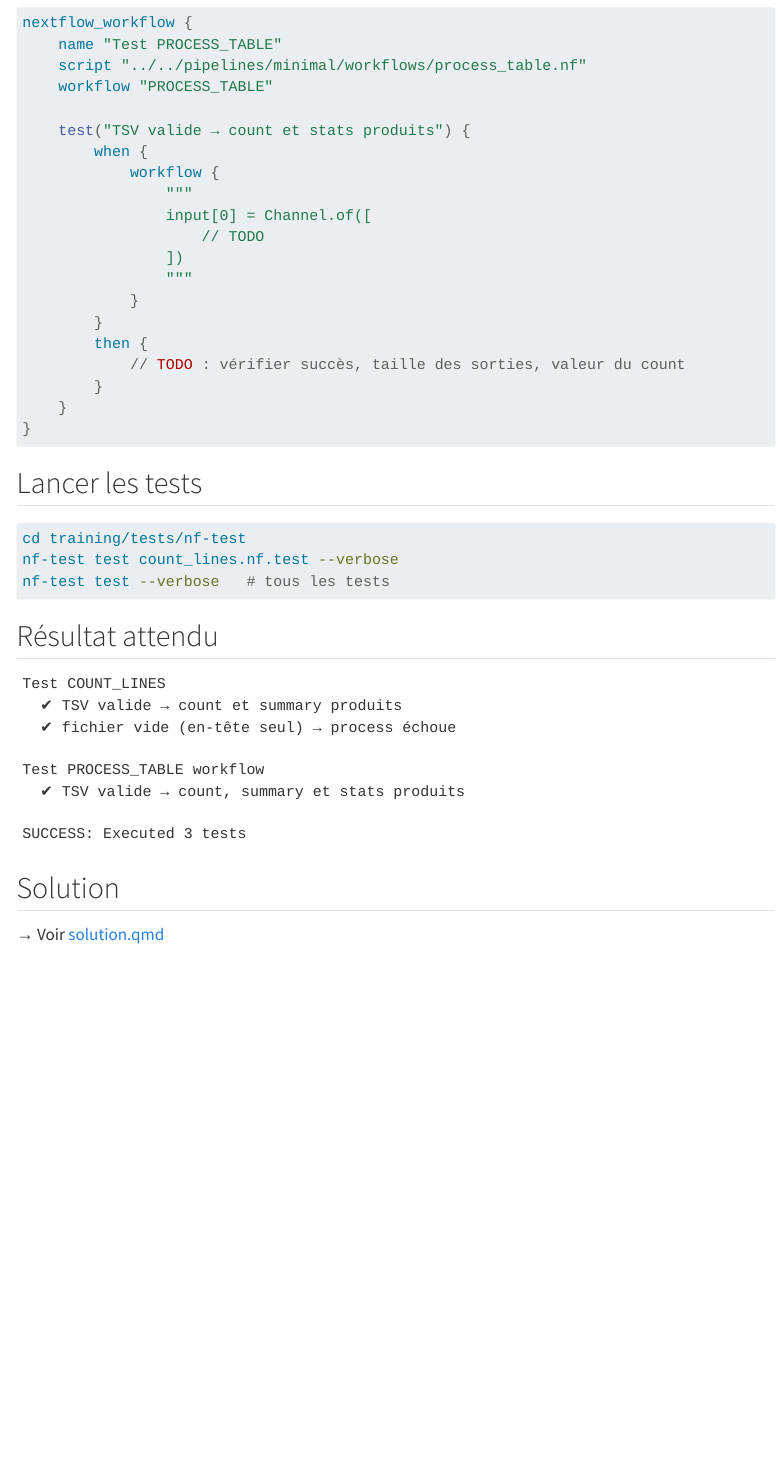
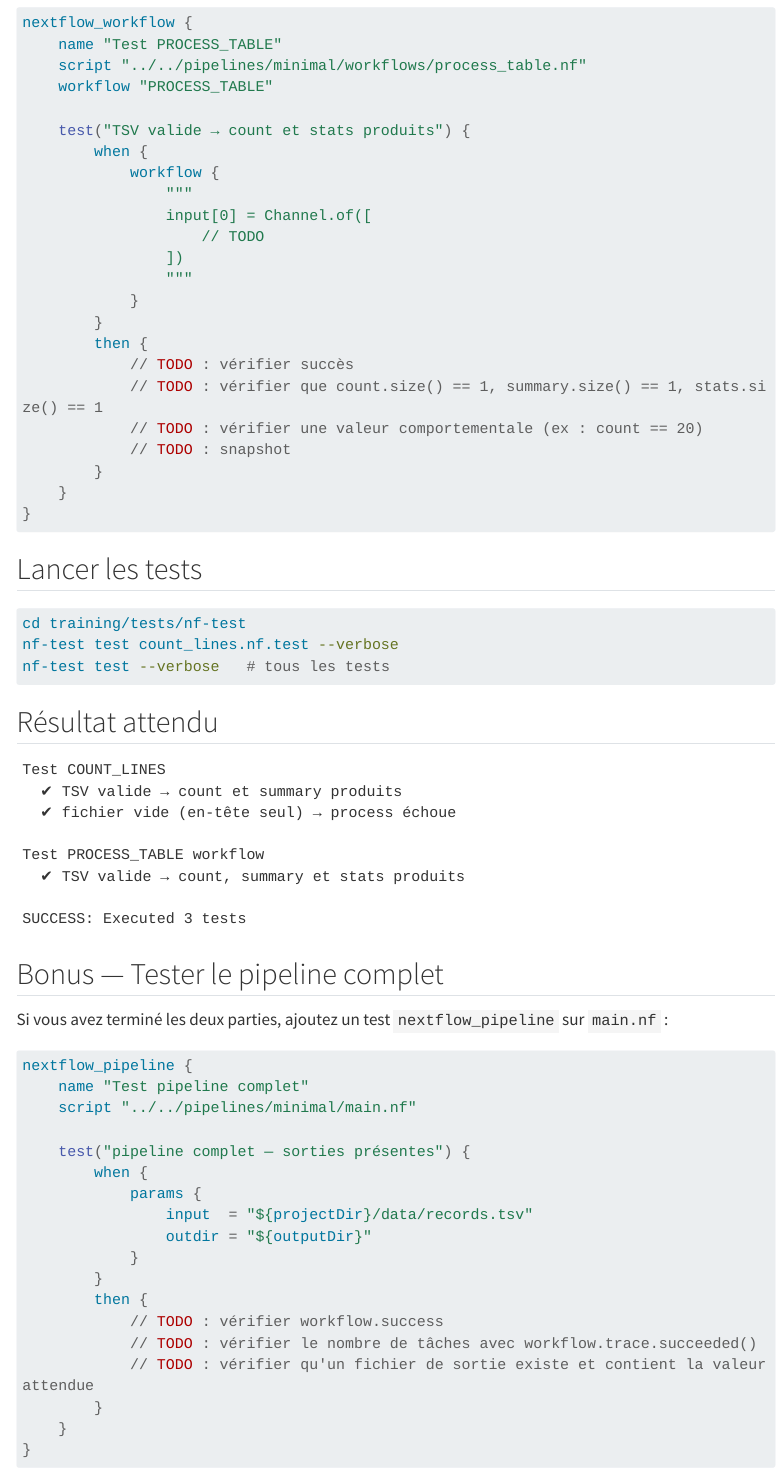
Before and after one commit to chrstphdm/ilovetesting, a Quarto document (training/exercises/04_nextflow/README.qmd): the page in a window 1100 px wide, from 1680 px down. Rendered offline with R 4.5, knitr and Pandoc in place of Quarto, with nearby package versions; menus at the side of the page are left out; long lines of code are wrapped.

Commit message:
docs: aligner module 04 et exercice 04 — summary + pipeline bonus
- Ajouter workflow.out.summary dans slide 'Tester un workflow',
  'Snapshot workflow' et slide 'Exercice' (cohérence avec les 3 sorties réelles)
- Marquer la slide 'Tester un pipeline' comme bonus (non demandé en exercice)
- Exercice : clarifier TODOs Partie 2, ajouter section Bonus nextflow_pipeline

````diff
--- a/training/exercises/04_nextflow/README.qmd
+++ b/training/exercises/04_nextflow/README.qmd
@@ -94,7 +94,10 @@
             }
         }
         then {
-            // TODO : vérifier succès, taille des sorties, valeur du count
+            // TODO : vérifier succès
+            // TODO : vérifier que count.size() == 1, summary.size() == 1, stats.size() == 1
+            // TODO : vérifier une valeur comportementale (ex : count == 20)
+            // TODO : snapshot
         }
     }
 }
@@ -121,6 +124,31 @@
 SUCCESS: Executed 3 tests
 ```
 
+## Bonus — Tester le pipeline complet
+
+Si vous avez terminé les deux parties, ajoutez un test `nextflow_pipeline` sur `main.nf` :
+
+```groovy
+nextflow_pipeline {
+    name "Test pipeline complet"
+    script "../../pipelines/minimal/main.nf"
+
+    test("pipeline complet — sorties présentes") {
+        when {
+            params {
+                input  = "${projectDir}/data/records.tsv"
+                outdir = "${outputDir}"
+            }
+        }
+        then {
+            // TODO : vérifier workflow.success
+            // TODO : vérifier le nombre de tâches avec workflow.trace.succeeded()
+            // TODO : vérifier qu'un fichier de sortie existe et contient la valeur attendue
+        }
+    }
+}
+```
+
 ## Solution
 
 → Voir [solution.qmd](solution.qmd)
````
Also changed, not shown: training/slides/04_nf_test.qmd (+6 -4 lines).
